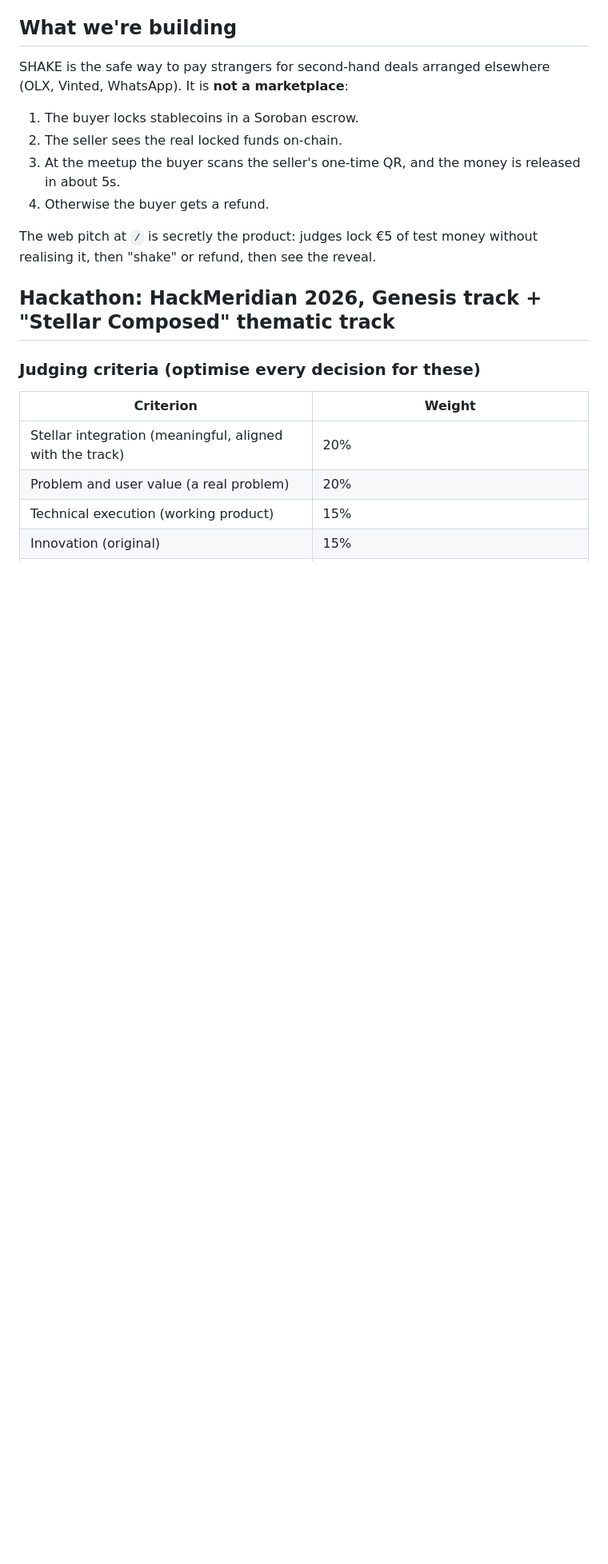
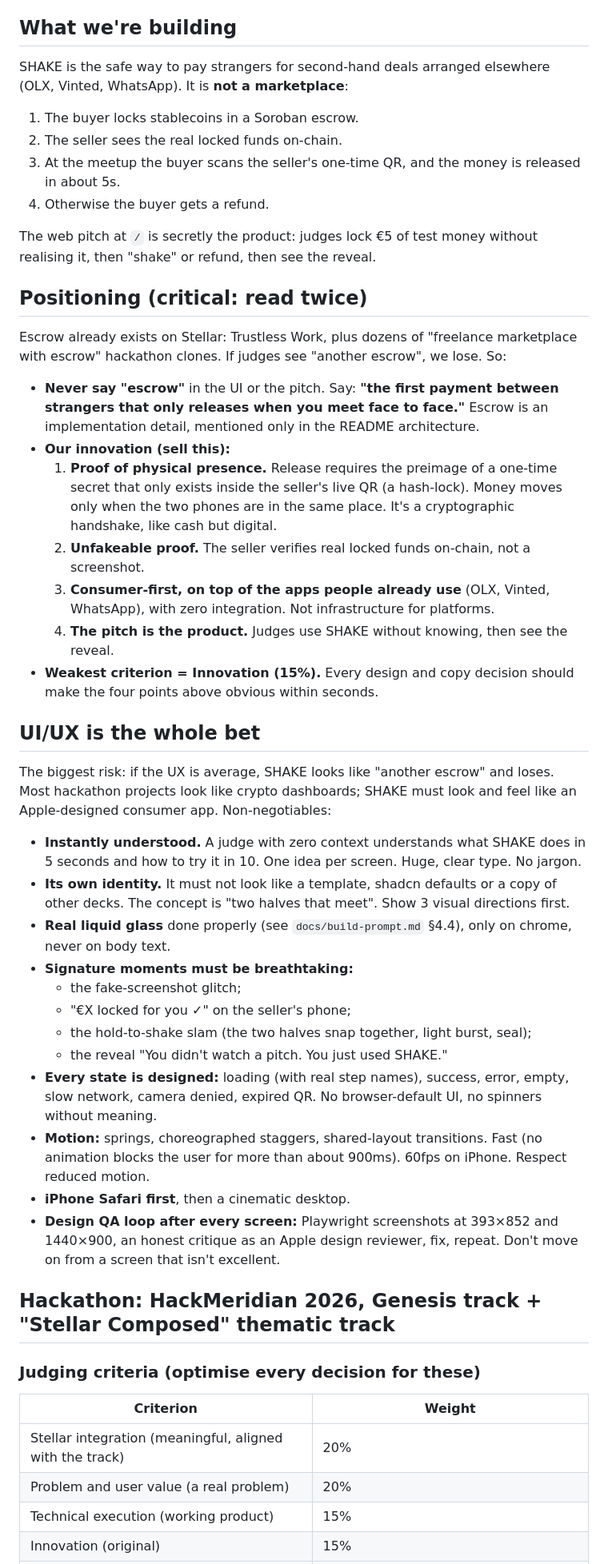
Before and after one commit to franciscogfsm/shake, a Markdown page: CLAUDE.md, the part around one of its changes. Shown at 80% size. GitHub-like rendering; blank space fills up the shorter version.

Commit message:
Sharpen positioning (no 'escrow'), innovation and UI/UX bar
Co-Authored-By: Claude Opus 5.5 <noreply@anthropic.com>
Claude-Session: https://claude.ai/code/session_01Mi8EDnKMQkvRPdtFDUVXZH

```diff
--- a/CLAUDE.md
+++ b/CLAUDE.md
@@ -10,6 +10,31 @@ SHAKE is the safe way to pay strangers for second-hand deals arranged elsewhere
 4. Otherwise the buyer gets a refund.
 
 The web pitch at `/` is secretly the product: judges lock €5 of test money without realising it, then "shake" or refund, then see the reveal.
+
+## Positioning (critical: read twice)
+Escrow already exists on Stellar: Trustless Work, plus dozens of "freelance marketplace with escrow" hackathon clones. If judges see "another escrow", we lose. So:
+- **Never say "escrow"** in the UI or the pitch. Say: **"the first payment between strangers that only releases when you meet face to face."** Escrow is an implementation detail, mentioned only in the README architecture.
+- **Our innovation (sell this):**
+  1. **Proof of physical presence.** Release requires the preimage of a one-time secret that only exists inside the seller's live QR (a hash-lock). Money moves only when the two phones are in the same place. It's a cryptographic handshake, like cash but digital.
+  2. **Unfakeable proof.** The seller verifies real locked funds on-chain, not a screenshot.
+  3. **Consumer-first, on top of the apps people already use** (OLX, Vinted, WhatsApp), with zero integration. Not infrastructure for platforms.
+  4. **The pitch is the product.** Judges use SHAKE without knowing, then see the reveal.
+- **Weakest criterion = Innovation (15%).** Every design and copy decision should make the four points above obvious within seconds.
+
+## UI/UX is the whole bet
+The biggest risk: if the UX is average, SHAKE looks like "another escrow" and loses. Most hackathon projects look like crypto dashboards; SHAKE must look and feel like an Apple-designed consumer app. Non-negotiables:
+- **Instantly understood.** A judge with zero context understands what SHAKE does in 5 seconds and how to try it in 10. One idea per screen. Huge, clear type. No jargon.
+- **Its own identity.** It must not look like a template, shadcn defaults or a copy of other decks. The concept is "two halves that meet". Show 3 visual directions first.
+- **Real liquid glass** done properly (see `docs/build-prompt.md` §4.4), only on chrome, never on body text.
+- **Signature moments must be breathtaking:**
+  - the fake-screenshot glitch;
+  - "€X locked for you ✓" on the seller's phone;
+  - the hold-to-shake slam (the two halves snap together, light burst, seal);
+  - the reveal "You didn't watch a pitch. You just used SHAKE."
+- **Every state is designed:** loading (with real step names), success, error, empty, slow network, camera denied, expired QR. No browser-default UI, no spinners without meaning.
+- **Motion:** springs, choreographed staggers, shared-layout transitions. Fast (no animation blocks the user for more than about 900ms). 60fps on iPhone. Respect reduced motion.
+- **iPhone Safari first**, then a cinematic desktop.
+- **Design QA loop after every screen:** Playwright screenshots at 393×852 and 1440×900, an honest critique as an Apple design reviewer, fix, repeat. Don't move on from a screen that isn't excellent.
 
 ## Hackathon: HackMeridian 2026, Genesis track + "Stellar Composed" thematic track
 
```
Also changed, not shown: other parts of CLAUDE.md (+1 -1 lines), CONTEXT.md (+9 -0 lines).
